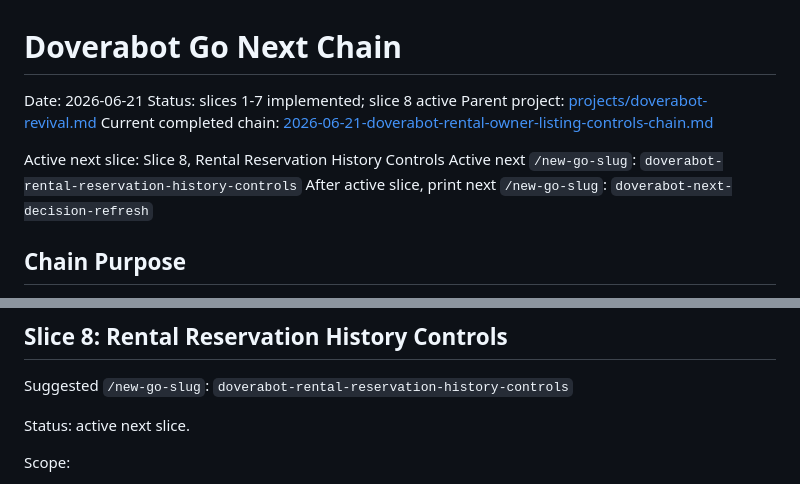
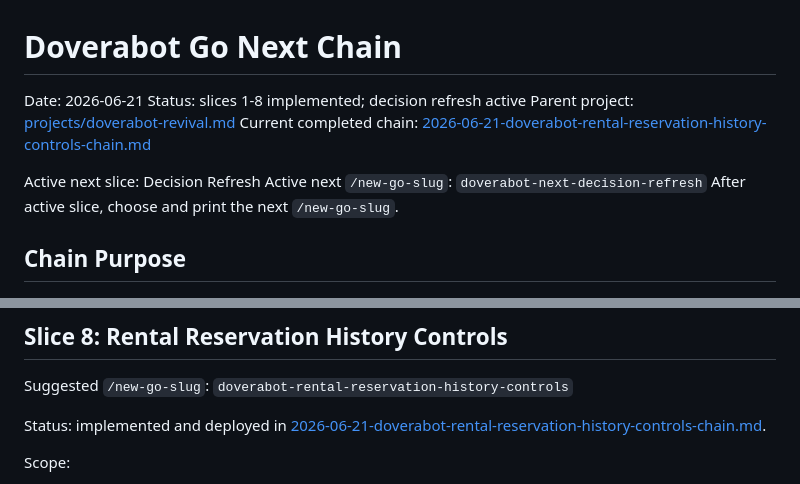
Before and after one commit to 6jlarogap/blagodarie, a Markdown page: references/2026-06-21-doverabot-go-next-chain.md, 2 parts joined by grey strips. Drawn GitHub-style.

Commit message:
doverabot-rental-reservation-history-controls reference

```diff
--- a/references/2026-06-21-doverabot-go-next-chain.md
+++ b/references/2026-06-21-doverabot-go-next-chain.md
@@ -1,13 +1,13 @@
 # Doverabot Go Next Chain
 
 Date: 2026-06-21
-Status: slices 1-7 implemented; slice 8 active
+Status: slices 1-8 implemented; decision refresh active
 Parent project: [projects/doverabot-revival.md](../projects/doverabot-revival.md)
-Current completed chain: [2026-06-21-doverabot-rental-owner-listing-controls-chain.md](2026-06-21-doverabot-rental-owner-listing-controls-chain.md)
+Current completed chain: [2026-06-21-doverabot-rental-reservation-history-controls-chain.md](2026-06-21-doverabot-rental-reservation-history-controls-chain.md)
 
-Active next slice: Slice 8, Rental Reservation History Controls
-Active next `/new-go-slug`: `doverabot-rental-reservation-history-controls`
-After active slice, print next `/new-go-slug`: `doverabot-next-decision-refresh`
+Active next slice: Decision Refresh
+Active next `/new-go-slug`: `doverabot-next-decision-refresh`
+After active slice, choose and print the next `/new-go-slug`.
 
 ## Chain Purpose
 
@@ -220,7 +220,8 @@ Print after completion, suggested next `/new-go-slug`:
 
 Suggested `/new-go-slug`: `doverabot-rental-reservation-history-controls`
 
-Status: active next slice.
+Status: implemented and deployed in
+[2026-06-21-doverabot-rental-reservation-history-controls-chain.md](2026-06-21-doverabot-rental-reservation-history-controls-chain.md).
 
 Scope:
 
```
Also changed, not shown: references/2026-06-21-doverabot-rental-reservation-history-controls-chain.md (added, +78 -0 lines).
